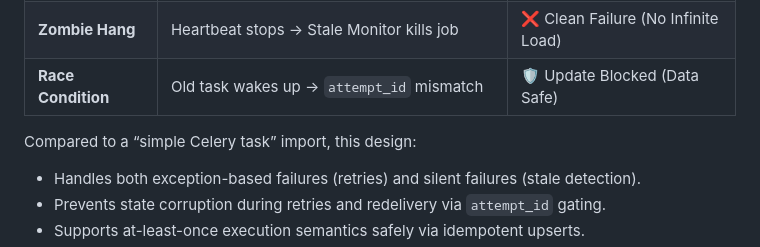
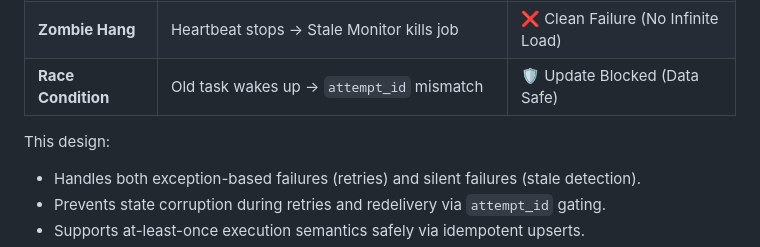
Before and after one commit to AdilAbubacker/product-importer, a Markdown page: README.md, the part around the change. GitHub-like rendering.

```diff
--- a/README.md
+++ b/README.md
@@ -103,7 +103,7 @@ To prevent "split-brain" where a zombie worker wakes up and overwrites a new ret
 | **Zombie Hang** | Heartbeat stops → Stale Monitor kills job | ❌ Clean Failure (No Infinite Load) |
 | **Race Condition** | Old task wakes up → `attempt_id` mismatch | 🛡️ Update Blocked (Data Safe) |
 
-Compared to a “simple Celery task” import, this design:
+This design:
 
 - Handles both exception-based failures (retries) and silent failures (stale detection).
 - Prevents state corruption during retries and redelivery via `attempt_id` gating.
```
